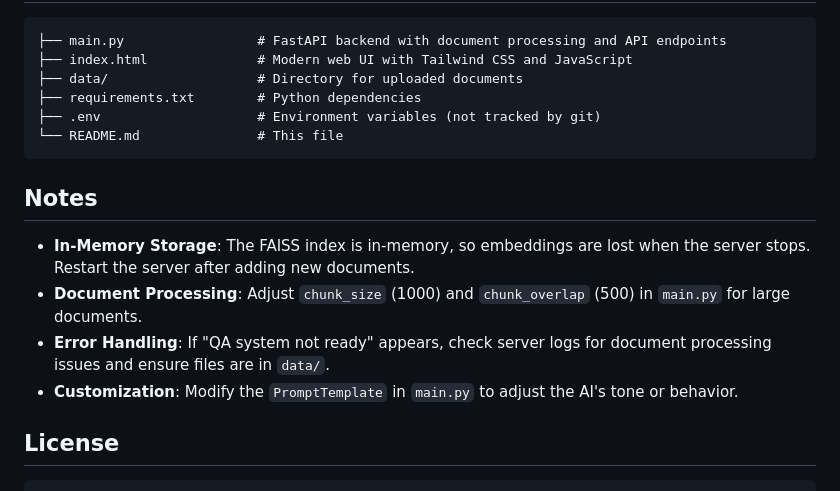
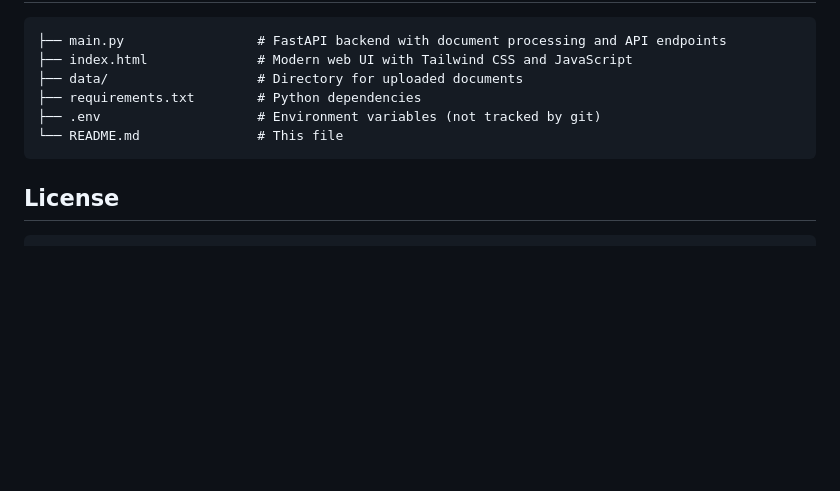
Before and after one commit to shimels1/multi_source_rag_chatbot, a Markdown page: README.md, the part around the change. GitHub-like rendering; blank space fills up the shorter version.

````diff
--- a/README.md
+++ b/README.md
@@ -75,13 +75,6 @@ A conversational AI assistant built with FastAPI, LangChain, FAISS, and Groq LLM
 └── README.md               # This file
 ```
 
-## Notes
-
-- **In-Memory Storage**: The FAISS index is in-memory, so embeddings are lost when the server stops. Restart the server after adding new documents.
-- **Document Processing**: Adjust `chunk_size` (1000) and `chunk_overlap` (500) in `main.py` for large documents.
-- **Error Handling**: If "QA system not ready" appears, check server logs for document processing issues and ensure files are in `data/`.
-- **Customization**: Modify the `PromptTemplate` in `main.py` to adjust the AI's tone or behavior.
-
 ## License
 
 ```
````
